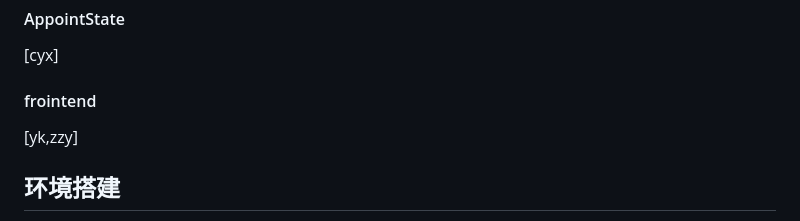
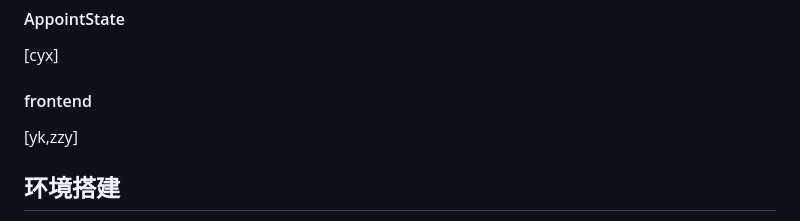
Before and after one commit to orangeandpuppy/Charging, a Markdown page: README.md, the part around the change. Drawn GitHub-style.

```diff
--- a/README.md
+++ b/README.md
@@ -160,7 +160,7 @@ return: 无
 [cyx]
 
 
-#### frointend
+#### frontend
 [yk,zzy]
 
 
```
